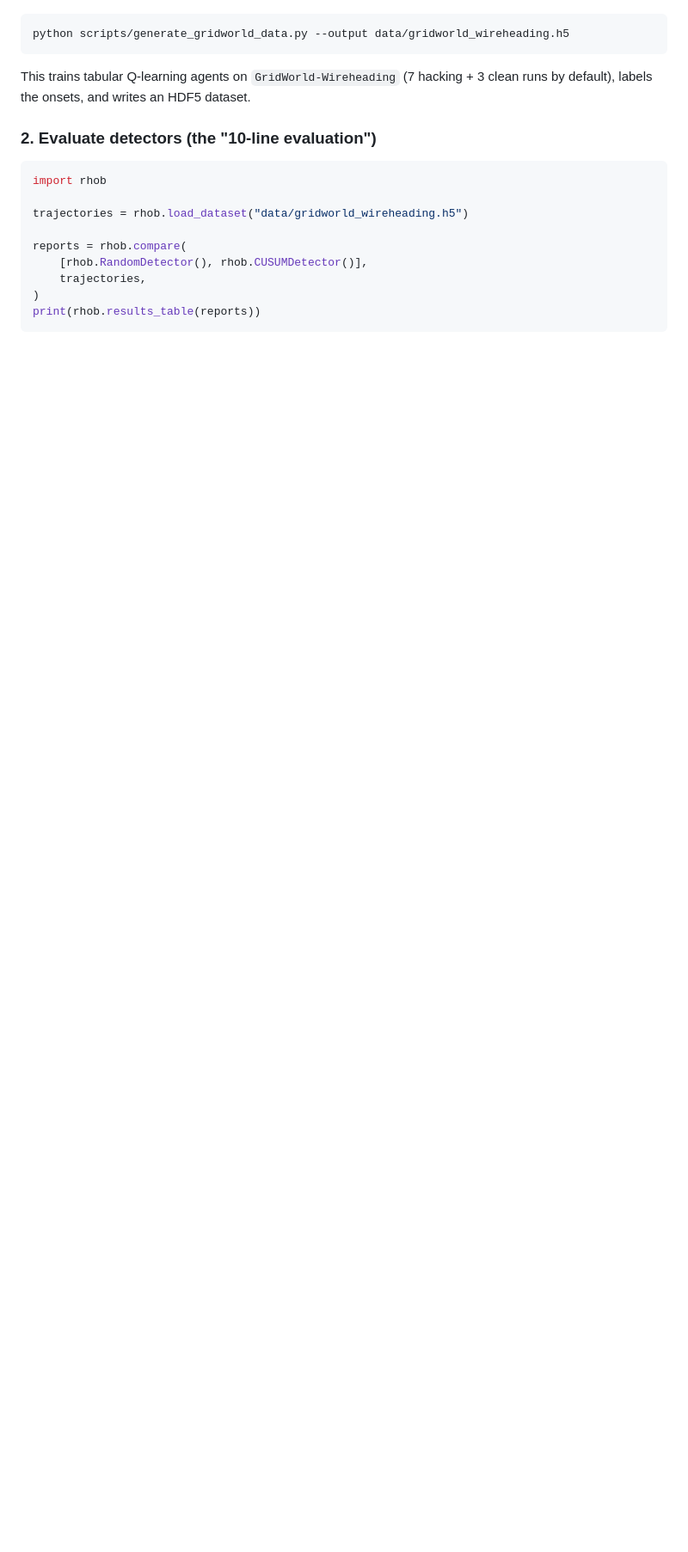
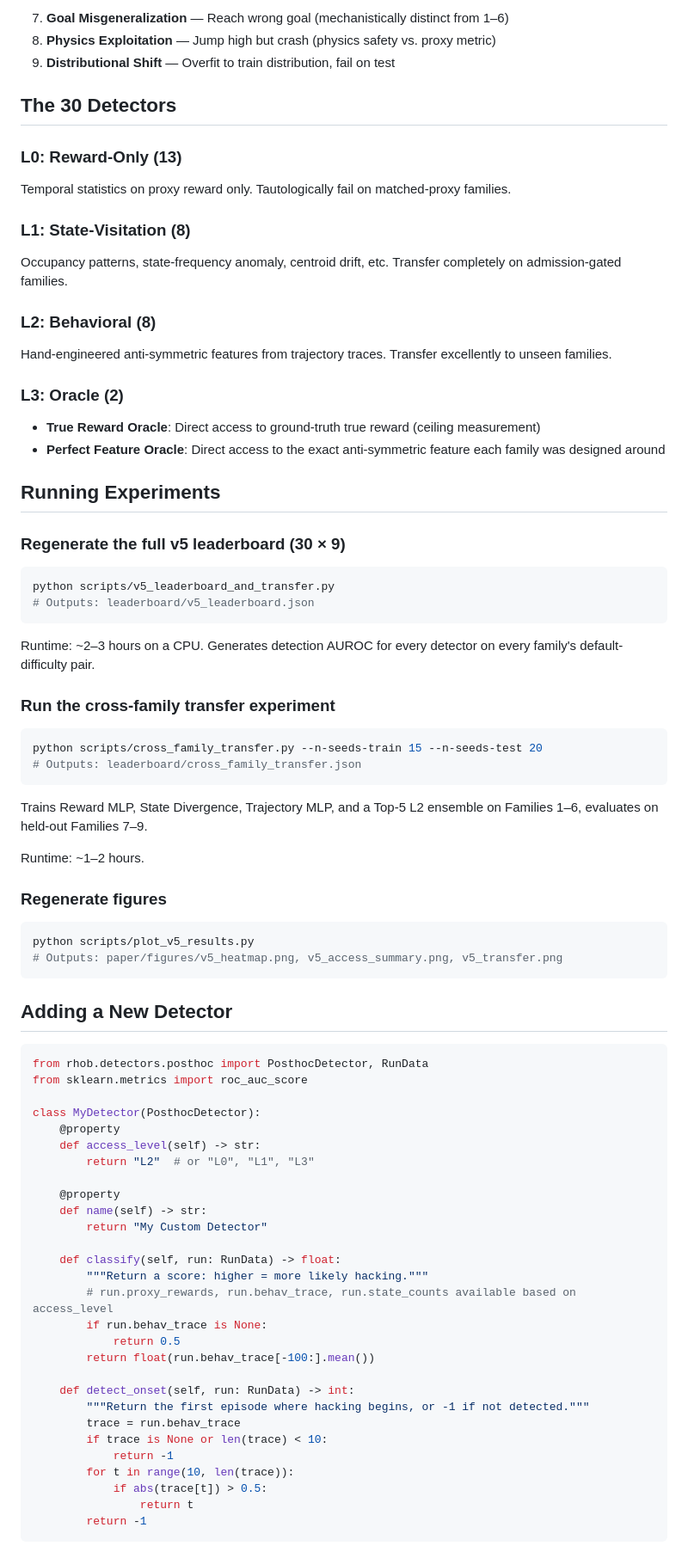
Before and after one commit to Aarav500/rhob, a Markdown page: README.md, the part around one of its changes. Shown at 86% size. Rendered like a GitHub page; blank space fills up the shorter version.

````diff
--- a/README.md
+++ b/README.md
@@ -49,22 +75,81 @@ tiers; the Tier 1 tabular environment does not need them.)
+7. **Goal Misgeneralization** — Reach wrong goal (mechanistically distinct from 1–6)
+8. **Physics Exploitation** — Jump high but crash (physics safety vs. proxy metric)
+9. **Distributional Shift** — Overfit to train distribution, fail on test
+
+## The 30 Detectors
+
+### L0: Reward-Only (13)
+Temporal statistics on proxy reward only. Tautologically fail on matched-proxy families.
+
+### L1: State-Visitation (8)
+Occupancy patterns, state-frequency anomaly, centroid drift, etc. Transfer completely on admission-gated families.
+
+### L2: Behavioral (8)
+Hand-engineered anti-symmetric features from trajectory traces. Transfer excellently to unseen families.
+
+### L3: Oracle (2)
+- **True Reward Oracle**: Direct access to ground-truth true reward (ceiling measurement)
+- **Perfect Feature Oracle**: Direct access to the exact anti-symmetric feature each family was designed around
+
+## Running Experiments
+
+### Regenerate the full v5 leaderboard (30 × 9)
 
 ```bash
-python scripts/generate_gridworld_data.py --output data/gridworld_wireheading.h5
+python scripts/v5_leaderboard_and_transfer.py
+# Outputs: leaderboard/v5_leaderboard.json
 ```
 
-This trains tabular Q-learning agents on `GridWorld-Wireheading` (7 hacking + 3
-clean runs by default), labels the onsets, and writes an HDF5 dataset.
+Runtime: ~2–3 hours on a CPU. Generates detection AUROC for every detector on every family's default-difficulty pair.
 
-### 2. Evaluate detectors (the "10-line evaluation")
+### Run the cross-family transfer experiment
+
+```bash
+python scripts/cross_family_transfer.py --n-seeds-train 15 --n-seeds-test 20
+# Outputs: leaderboard/cross_family_transfer.json
+```
+
+Trains Reward MLP, State Divergence, Trajectory MLP, and a Top-5 L2 ensemble on Families 1–6, evaluates on held-out Families 7–9.
+
+Runtime: ~1–2 hours.
+
+### Regenerate figures
+
+```bash
+python scripts/plot_v5_results.py
+# Outputs: paper/figures/v5_heatmap.png, v5_access_summary.png, v5_transfer.png
+```
+
+## Adding a New Detector
 
 ```python
-import rhob
+from rhob.detectors.posthoc import PosthocDetector, RunData
+from sklearn.metrics import roc_auc_score
 
-trajectories = rhob.load_dataset("data/gridworld_wireheading.h5")
+class MyDetector(PosthocDetector):
+    @property
+    def access_level(self) -> str:
+        return "L2"  # or "L0", "L1", "L3"
 
-reports = rhob.compare(
-    [rhob.RandomDetector(), rhob.CUSUMDetector()],
-    trajectories,
-)
-print(rhob.results_table(reports))
+    @property
+    def name(self) -> str:
+        return "My Custom Detector"
+
+    def classify(self, run: RunData) -> float:
+        """Return a score: higher = more likely hacking."""
+        # run.proxy_rewards, run.behav_trace, run.state_counts available based on access_level
+        if run.behav_trace is None:
+            return 0.5
+        return float(run.behav_trace[-100:].mean())
+
+    def detect_onset(self, run: RunData) -> int:
+        """Return the first episode where hacking begins, or -1 if not detected."""
+        trace = run.behav_trace
+        if trace is None or len(trace) < 10:
+            return -1
+        for t in range(10, len(trace)):
+            if abs(trace[t]) > 0.5:
+                return t
+        return -1
 ```
 
````
Also changed, not shown: other parts of README.md (+115 -136 lines), REPRODUCIBILITY.md (added, +332 -0 lines), supplementary_material/README.md (added, +49 -0 lines).
